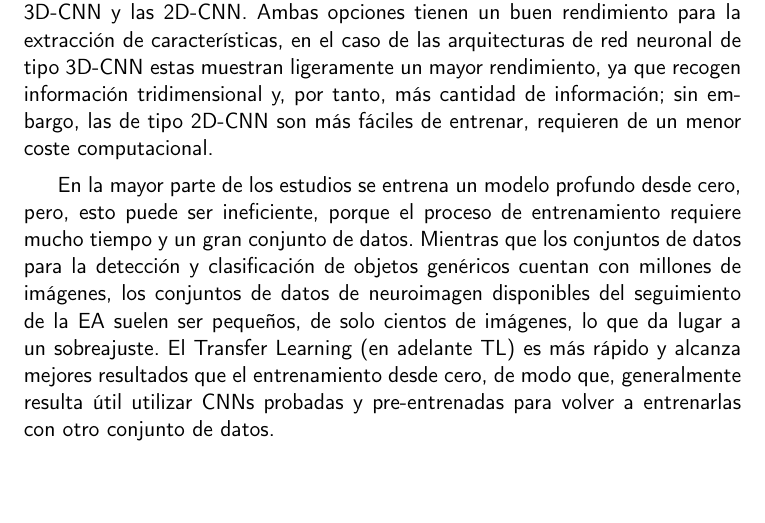
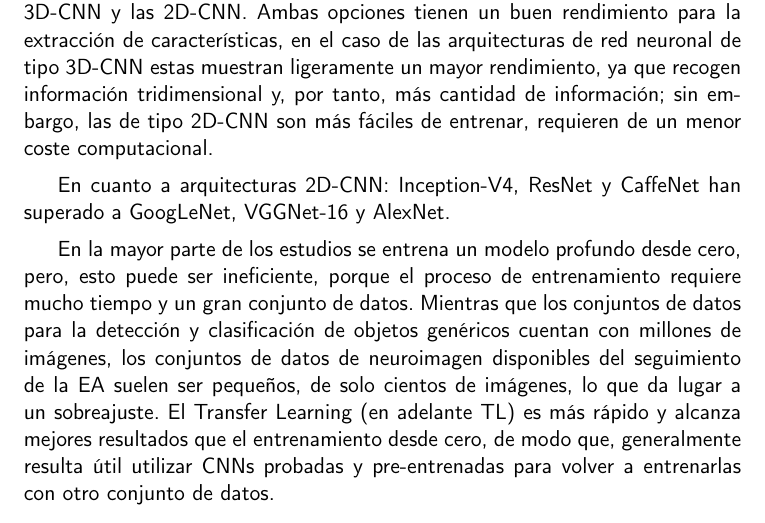
Before and after one commit to raquelmolinare/TFG, a LaTeX thesis (doc/proyecto.tex, which reads doc/capitulos/01_Introduccion.tex): part of page 25 of 30, cut so that both start at the same text. Compiled offline with pdfLaTeX.

Commit message:
TFG-HU-1 📝 Estado del arte: arquitecturas

```diff
--- a/doc/capitulos/01_Introduccion.tex
+++ b/doc/capitulos/01_Introduccion.tex
@@ -324,6 +324,8 @@
 cantidad de información;
 sin embargo, las de tipo 2D-CNN son más fáciles de entrenar, requieren de un menor coste computacional.
 
+En cuanto a arquitecturas 2D-CNN: Inception-V4, ResNet y CaffeNet han superado a GoogLeNet, VGGNet-16 y AlexNet.
+
 En la mayor parte de los estudios se entrena un modelo profundo desde cero, pero, esto puede ser ineficiente, porque
 el proceso de entrenamiento requiere mucho tiempo y un gran conjunto de datos.
 Mientras que los conjuntos de datos para la detección y clasificación de objetos genéricos cuentan con millones de
```
